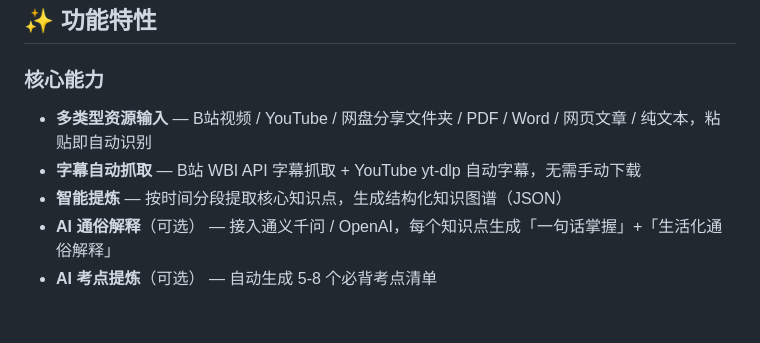
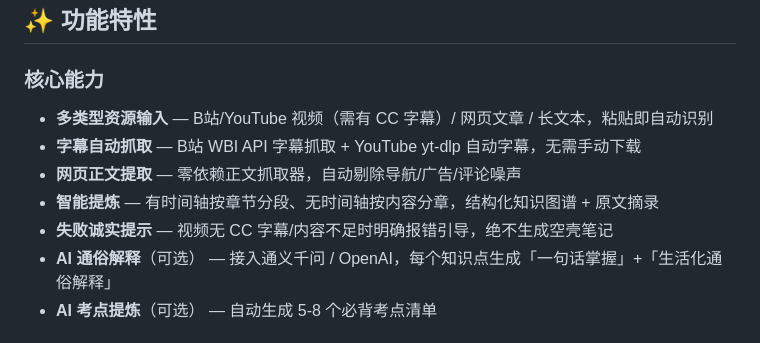
Before and after one commit to Yan120307/zhixue-notes, a Markdown page: README.md, the part around one of its changes. GitHub-like rendering.

```diff
--- a/README.md
+++ b/README.md
@@ -35,9 +35,11 @@ AIGC:
 ## ✨ 功能特性
 
 ### 核心能力
-- **多类型资源输入** — B站视频 / YouTube / 网盘分享文件夹 / PDF / Word / 网页文章 / 纯文本，粘贴即自动识别
+- **多类型资源输入** — B站/YouTube 视频（需有 CC 字幕）/ 网页文章 / 长文本，粘贴即自动识别
 - **字幕自动抓取** — B站 WBI API 字幕抓取 + YouTube yt-dlp 自动字幕，无需手动下载
-- **智能提炼** — 按时间分段提取核心知识点，生成结构化知识图谱（JSON）
+- **网页正文提取** — 零依赖正文抓取器，自动剔除导航/广告/评论噪声
+- **智能提炼** — 有时间轴按章节分段、无时间轴按内容分章，结构化知识图谱 + 原文摘录
+- **失败诚实提示** — 视频无 CC 字幕/内容不足时明确报错引导，绝不生成空壳笔记
 - **AI 通俗解释**（可选） — 接入通义千问 / OpenAI，每个知识点生成「一句话掌握」+「生活化通俗解释」
 - **AI 考点提炼**（可选） — 自动生成 5-8 个必背考点清单
 
```
Also changed, not shown: other parts of README.md (+10 -8 lines), docs/images/screenshot-pipeline.png, 4 other files.
